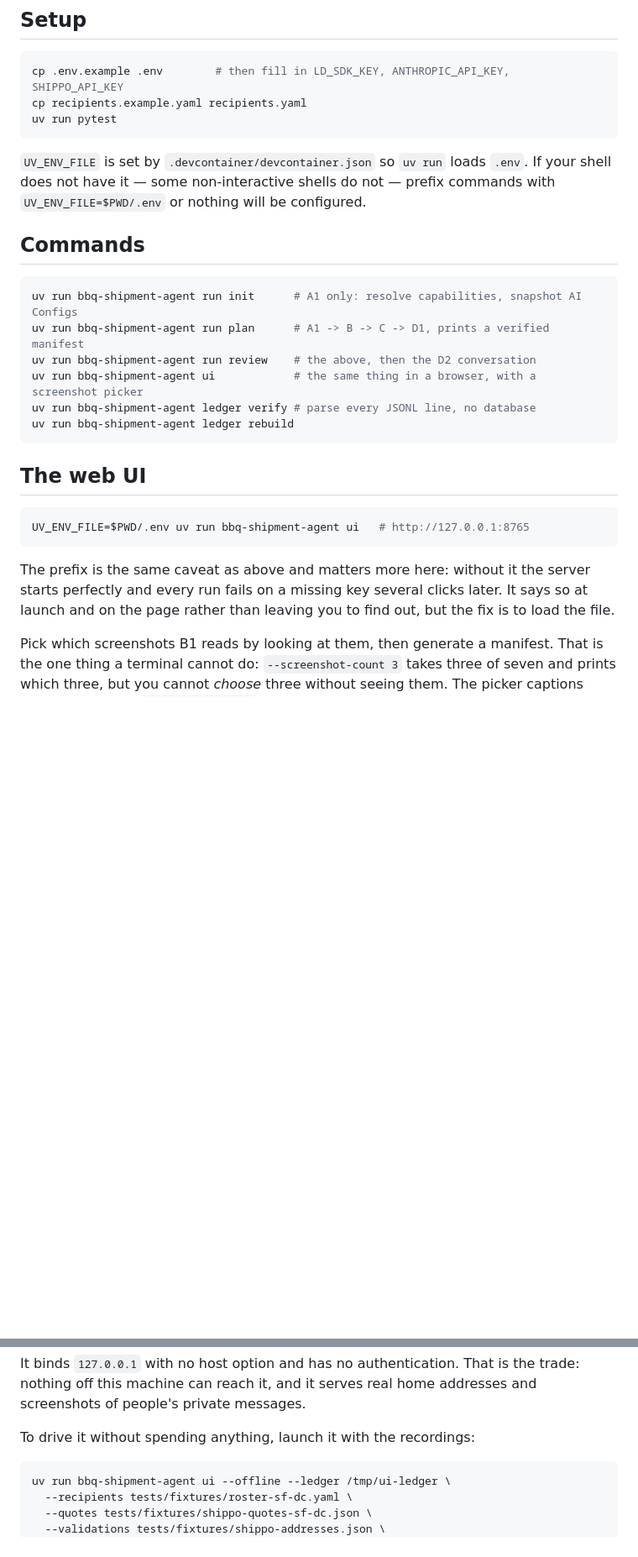
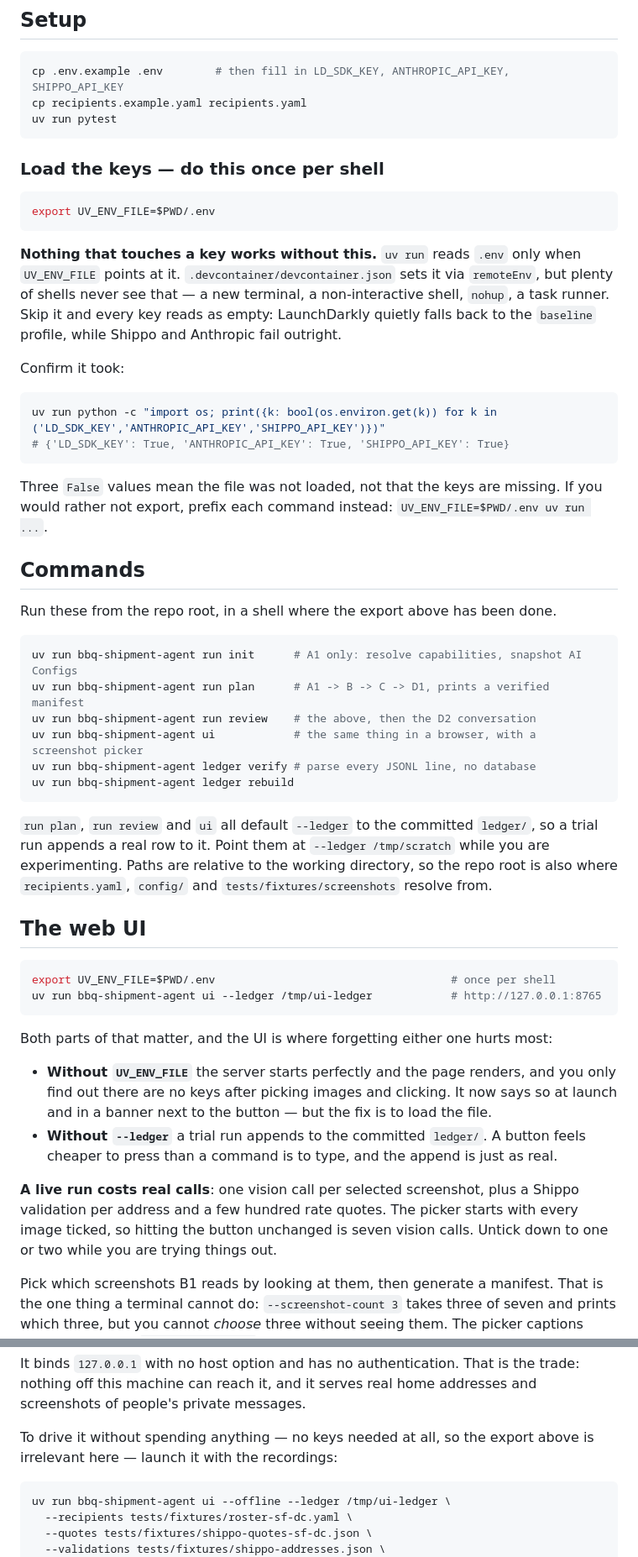
Before and after one commit to jeremy-m-mcgee/bbq-shipment-agent, a Markdown page: README.md, 2 parts joined by grey strips. Shown at 84% size. Drawn GitHub-style; blank space fills up the shorter version.

Commit message:
README: make the incantation the thing you copy
The Commands block is what anyone actually copies, and not one line in it
loaded `.env`. The UV_ENV_FILE caveat was three paragraphs up in prose, which
is where it was successfully ignored -- including by me, demoing the UI I had
just written.

So the export moves to its own step before the commands, with what goes wrong
stated in the failure's own terms: three False values mean the file was not
loaded, not that the keys are missing. That is the sentence worth having,
because an unloaded key and an unconfigured one look identical from the error.

The UI section leads with `--ledger /tmp/ui-ledger` and says why. Every
planning command defaults to the committed ledger, and a button feels cheaper
to press than a command is to type -- a trial click appends a real run row.

It also says what a live run costs and that the picker starts with every image
ticked, so pressing the button unchanged is one vision call per screenshot.
The default is still wrong and the README should not have to apologise for it,
but until it changes the number should at least be in front of you.

Every command in the file was run as written.

````diff
--- a/README.md
+++ b/README.md
@@ -14,11 +14,33 @@ cp recipients.example.yaml recipients.yaml
 uv run pytest
 ```
 
-`UV_ENV_FILE` is set by `.devcontainer/devcontainer.json` so `uv run` loads
-`.env`. If your shell does not have it — some non-interactive shells do not —
-prefix commands with `UV_ENV_FILE=$PWD/.env` or nothing will be configured.
+### Load the keys — do this once per shell
+
+```bash
+export UV_ENV_FILE=$PWD/.env
+```
+
+**Nothing that touches a key works without this.** `uv run` reads `.env` only
+when `UV_ENV_FILE` points at it. `.devcontainer/devcontainer.json` sets it via
+`remoteEnv`, but plenty of shells never see that — a new terminal, a
+non-interactive shell, `nohup`, a task runner. Skip it and every key reads as
+empty: LaunchDarkly quietly falls back to the `baseline` profile, while Shippo
+and Anthropic fail outright.
+
+Confirm it took:
+
+```bash
+uv run python -c "import os; print({k: bool(os.environ.get(k)) for k in ('LD_SDK_KEY','ANTHROPIC_API_KEY','SHIPPO_API_KEY')})"
+# {'LD_SDK_KEY': True, 'ANTHROPIC_API_KEY': True, 'SHIPPO_API_KEY': True}
+```
+
+Three `False` values mean the file was not loaded, not that the keys are
+missing. If you would rather not export, prefix each command instead:
+`UV_ENV_FILE=$PWD/.env uv run ...`.
 
 ## Commands
+
+Run these from the repo root, in a shell where the export above has been done.
 
 ```bash
 uv run bbq-shipment-agent run init      # A1 only: resolve capabilities, snapshot AI Configs
@@ -29,16 +51,34 @@ uv run bbq-shipment-agent ledger verify # parse every JSONL line, no database
 uv run bbq-shipment-agent ledger rebuild
 ```
 
+`run plan`, `run review` and `ui` all default `--ledger` to the committed
+`ledger/`, so a trial run appends a real row to it. Point them at
+`--ledger /tmp/scratch` while you are experimenting. Paths are relative to the
+working directory, so the repo root is also where `recipients.yaml`,
+`config/` and `tests/fixtures/screenshots` resolve from.
+
 ## The web UI
 
 ```bash
-UV_ENV_FILE=$PWD/.env uv run bbq-shipment-agent ui   # http://127.0.0.1:8765
+export UV_ENV_FILE=$PWD/.env                                    # once per shell
+uv run bbq-shipment-agent ui --ledger /tmp/ui-ledger            # http://127.0.0.1:8765
 ```
 
-The prefix is the same caveat as above and matters more here: without it the
-server starts perfectly and every run fails on a missing key several clicks
-later. It says so at launch and on the page rather than leaving you to find
-out, but the fix is to load the file.
+Both parts of that matter, and the UI is where forgetting either one hurts
+most:
+
+- **Without `UV_ENV_FILE`** the server starts perfectly and the page renders,
+  and you only find out there are no keys after picking images and clicking.
+  It now says so at launch and in a banner next to the button — but the fix is
+  to load the file.
+- **Without `--ledger`** a trial run appends to the committed `ledger/`. A
+  button feels cheaper to press than a command is to type, and the append is
+  just as real.
+
+**A live run costs real calls**: one vision call per selected screenshot, plus
+a Shippo validation per address and a few hundred rate quotes. The picker
+starts with every image ticked, so hitting the button unchanged is seven
+vision calls. Untick down to one or two while you are trying things out.
 
 Pick which screenshots B1 reads by looking at them, then generate a manifest.
 That is the one thing a terminal cannot do: `--screenshot-count 3` takes three
@@ -63,7 +103,8 @@ It binds `127.0.0.1` with no host option and has no authentication. That is the
 trade: nothing off this machine can reach it, and it serves real home addresses
 and screenshots of people's private messages.
 
-To drive it without spending anything, launch it with the recordings:
+To drive it without spending anything — no keys needed at all, so the export
+above is irrelevant here — launch it with the recordings:
 
 ```bash
 uv run bbq-shipment-agent ui --offline --ledger /tmp/ui-ledger \
````
